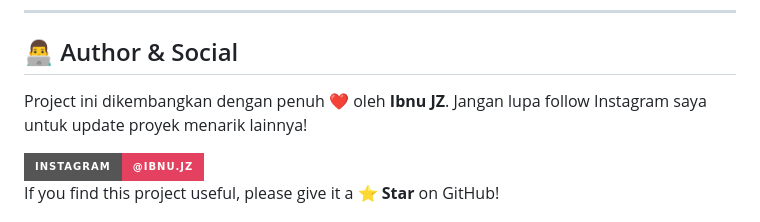
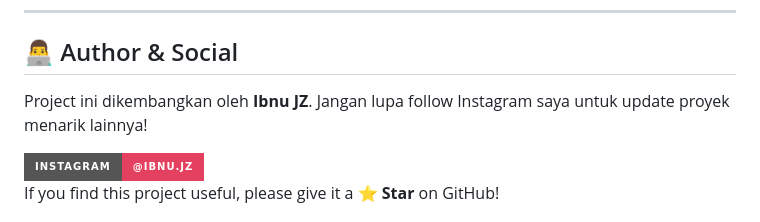
Before and after one commit to Codeby-Javier/Meeting-Assist, a Markdown page: README.md, the part around the change. GitHub-like rendering; badges without logos.

```diff
--- a/README.md
+++ b/README.md
@@ -103,7 +103,7 @@ Proyek ini sangat cocok untuk notulis, mahasiswa, dan profesional yang membutuhk
 
 ## 👨‍💻 Author & Social
 
-Project ini dikembangkan dengan penuh ❤️ oleh **Ibnu JZ**.
+Project ini dikembangkan oleh **Ibnu JZ**.
 Jangan lupa follow Instagram saya untuk update proyek menarik lainnya!
 
 <a href="https://instagram.com/ibnu.jz" target="_blank">
```
